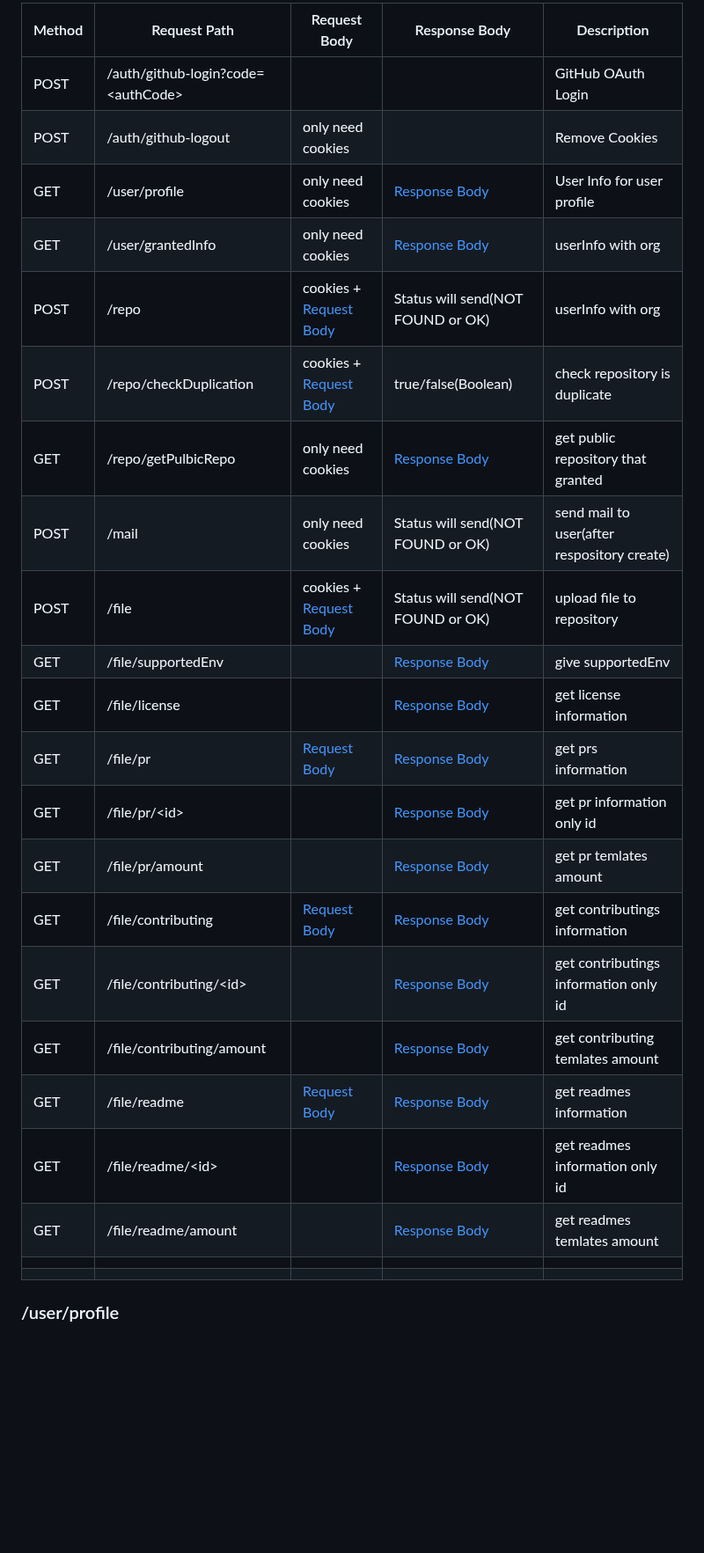
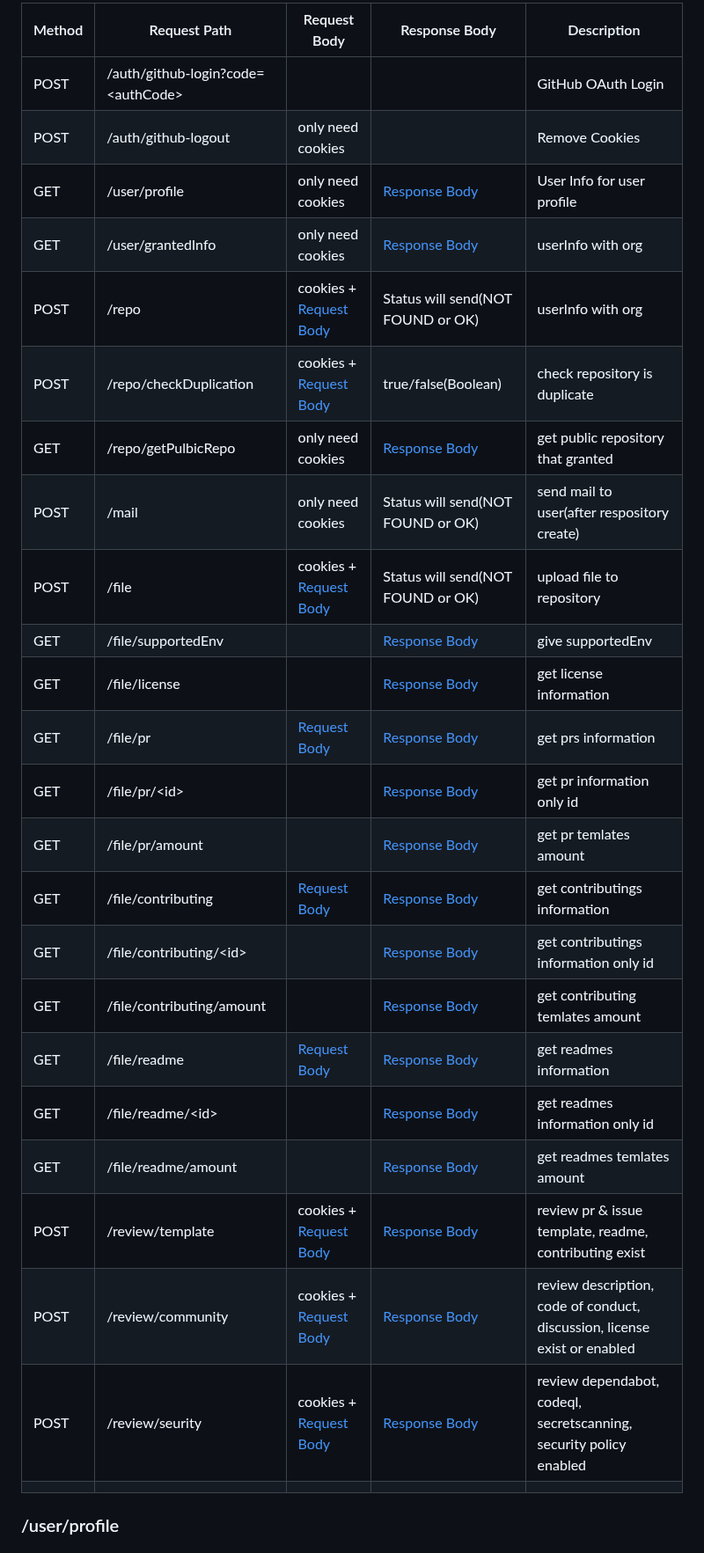
Before and after one commit to AgainIoT/Open-Set-Go_server, a Markdown page: spec.md, the part around one of its changes. Shown at 88% size. GitHub-like rendering; blank space fills up the shorter version.

```diff
--- a/spec.md
+++ b/spec.md
@@ -1,27 +1,29 @@
-| Method | Request Path                         | Request Body                                    | Response Body                            | Description                                 |
-| ------ | ------------------------------------ | ----------------------------------------------- | ---------------------------------------- | ------------------------------------------- |
-| POST   | /auth/github-login?code=\<authCode\> |                                                 |                                          | GitHub OAuth Login                          |
-| POST   | /auth/github-logout                  | only need cookies                               |                                          | Remove Cookies                              |
-| GET    | /user/profile                        | only need cookies                               | [Response Body](#userprofile)            | User Info for user profile                  |
-| GET    | /user/grantedInfo                    | only need cookies                               | [Response Body](#usergrantedinfo)        | userInfo with org                           |
-| POST   | /repo                                | cookies + [Request Body](#repocheckduplication) | Status will send(NOT FOUND or OK)        | userInfo with org                           |
-| POST   | /repo/checkDuplication               | cookies + [Request Body](#repo)                 | true/false(Boolean)                      | check repository is duplicate               |
-| GET    | /repo/getPulbicRepo                  | only need cookies                               | [Response Body](#repogetpublicrepo)      | get public repository that granted          |
-| POST   | /mail                                | only need cookies                               | Status will send(NOT FOUND or OK)        | send mail to user(after respository create) |
-| POST   | /file                                | cookies + [Request Body](#file)                 | Status will send(NOT FOUND or OK)        | upload file to repository                   |
-| GET    | /file/supportedEnv                   |                                                 | [Response Body](#filesupportedenv)       | give supportedEnv                           |
-| GET    | /file/license                        |                                                 | [Response Body](#filelicense)            | get license information                     |
-| GET    | /file/pr                             | [Request Body](#filepr)                         | [Response Body](#filepr)                 | get prs information                         |
-| GET    | /file/pr/\<id>                       |                                                 | [Response Body](#fileprid)               | get pr information only id                  |
-| GET    | /file/pr/amount                      |                                                 | [Response Body](#filepramount)           | get pr temlates amount                      |
-| GET    | /file/contributing                   | [Request Body](#filecontributing)               | [Response Body](#filecontributing)       | get contributings information               |
-| GET    | /file/contributing/\<id>             |                                                 | [Response Body](#filecontributingid)     | get contributings information only id       |
-| GET    | /file/contributing/amount            |                                                 | [Response Body](#filecontributingamount) | get contributing temlates amount            |
-| GET    | /file/readme                         | [Request Body](#filereadme)                     | [Response Body](#filereadme)             | get readmes information                     |
-| GET    | /file/readme/\<id>                   |                                                 | [Response Body](#filereadmeid)           | get readmes information only id             |
-| GET    | /file/readme/amount                  |                                                 | [Response Body](#filereadmeamount)       | get readmes temlates amount                 |
-|        |                                      |                                                 |                                          |                                             |
-|        |                                      |                                                 |                                          |                                             |
+| Method | Request Path                         | Request Body                                    | Response Body                            | Description                                                               |
+| ------ | ------------------------------------ | ----------------------------------------------- | ---------------------------------------- | ------------------------------------------------------------------------- |
+| POST   | /auth/github-login?code=\<authCode\> |                                                 |                                          | GitHub OAuth Login                                                        |
+| POST   | /auth/github-logout                  | only need cookies                               |                                          | Remove Cookies                                                            |
+| GET    | /user/profile                        | only need cookies                               | [Response Body](#userprofile)            | User Info for user profile                                                |
+| GET    | /user/grantedInfo                    | only need cookies                               | [Response Body](#usergrantedinfo)        | userInfo with org                                                         |
+| POST   | /repo                                | cookies + [Request Body](#repocheckduplication) | Status will send(NOT FOUND or OK)        | userInfo with org                                                         |
+| POST   | /repo/checkDuplication               | cookies + [Request Body](#repo)                 | true/false(Boolean)                      | check repository is duplicate                                             |
+| GET    | /repo/getPulbicRepo                  | only need cookies                               | [Response Body](#repogetpublicrepo)      | get public repository that granted                                        |
+| POST   | /mail                                | only need cookies                               | Status will send(NOT FOUND or OK)        | send mail to user(after respository create)                               |
+| POST   | /file                                | cookies + [Request Body](#file)                 | Status will send(NOT FOUND or OK)        | upload file to repository                                                 |
+| GET    | /file/supportedEnv                   |                                                 | [Response Body](#filesupportedenv)       | give supportedEnv                                                         |
+| GET    | /file/license                        |                                                 | [Response Body](#filelicense)            | get license information                                                   |
+| GET    | /file/pr                             | [Request Body](#filepr)                         | [Response Body](#filepr)                 | get prs information                                                       |
+| GET    | /file/pr/\<id>                       |                                                 | [Response Body](#fileprid)               | get pr information only id                                                |
+| GET    | /file/pr/amount                      |                                                 | [Response Body](#filepramount)           | get pr temlates amount                                                    |
+| GET    | /file/contributing                   | [Request Body](#filecontributing)               | [Response Body](#filecontributing)       | get contributings information                                             |
+| GET    | /file/contributing/\<id>             |                                                 | [Response Body](#filecontributingid)     | get contributings information only id                                     |
+| GET    | /file/contributing/amount            |                                                 | [Response Body](#filecontributingamount) | get contributing temlates amount                                          |
+| GET    | /file/readme                         | [Request Body](#filereadme)                     | [Response Body](#filereadme)             | get readmes information                                                   |
+| GET    | /file/readme/\<id>                   |                                                 | [Response Body](#filereadmeid)           | get readmes information only id                                           |
+| GET    | /file/readme/amount                  |                                                 | [Response Body](#filereadmeamount)       | get readmes temlates amount                                               |
+| POST   | /review/template                     | cookies + [Request Body](#reviewtemplate)       | [Response Body](#reviewtemplate)         | review pr & issue template, readme, contributing exist                    |
+| POST   | /review/community                    | cookies + [Request Body](#reviewcommuntiy)      | [Response Body](#reviewcommuntiy)        | review description, code of conduct, discussion, license exist or enabled |
+| POST   | /review/seurity                      | cookies + [Request Body](#reviewsecurity)       | [Response Body](#reviewsecurity)         | review dependabot, codeql, secretscanning, security policy enabled        |
+|        |
 
 ### /user/profile
 
```
Also changed, not shown: other parts of spec.md (+69 -0 lines).
